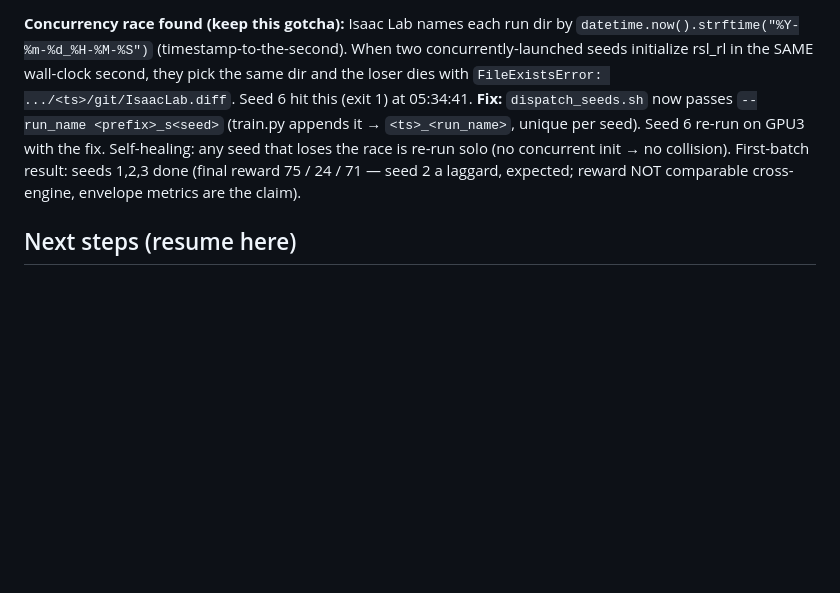
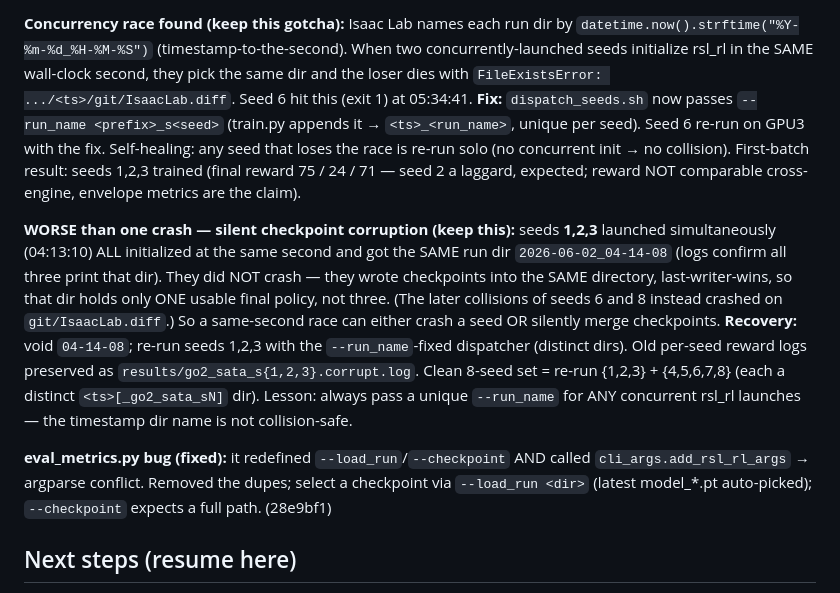
Before and after one commit to Stanley-1013/isaaclab-torque-locomotion, a Markdown page: docs/operations.md, the part around the change. Drawn GitHub-style; blank space fills up the shorter version.

Commit message:
ops: log silent checkpoint-merge corruption (seeds 1-3 shared dir) + recovery plan

```diff
--- a/docs/operations.md
+++ b/docs/operations.md
@@ -251,8 +251,23 @@ same dir and the loser dies with `FileExistsError: .../<ts>/git/IsaacLab.diff`.
 (exit 1) at 05:34:41. **Fix:** `dispatch_seeds.sh` now passes `--run_name <prefix>_s<seed>`
 (train.py appends it → `<ts>_<run_name>`, unique per seed). Seed 6 re-run on GPU3 with the fix.
 Self-healing: any seed that loses the race is re-run solo (no concurrent init → no collision).
-First-batch result: seeds 1,2,3 done (final reward 75 / 24 / 71 — seed 2 a laggard, expected;
+First-batch result: seeds 1,2,3 trained (final reward 75 / 24 / 71 — seed 2 a laggard, expected;
 reward NOT comparable cross-engine, envelope metrics are the claim).
+
+**WORSE than one crash — silent checkpoint corruption (keep this):** seeds **1,2,3** launched
+simultaneously (04:13:10) ALL initialized at the same second and got the SAME run dir
+`2026-06-02_04-14-08` (logs confirm all three print that dir). They did NOT crash — they wrote
+checkpoints into the SAME directory, last-writer-wins, so that dir holds only ONE usable final
+policy, not three. (The later collisions of seeds 6 and 8 instead crashed on `git/IsaacLab.diff`.)
+So a same-second race can either crash a seed OR silently merge checkpoints. **Recovery:** void
+`04-14-08`; re-run seeds 1,2,3 with the `--run_name`-fixed dispatcher (distinct dirs). Old per-seed
+reward logs preserved as `results/go2_sata_s{1,2,3}.corrupt.log`. Clean 8-seed set = re-run
+{1,2,3} + {4,5,6,7,8} (each a distinct `<ts>[_go2_sata_sN]` dir). Lesson: always pass a unique
+`--run_name` for ANY concurrent rsl_rl launches — the timestamp dir name is not collision-safe.
+
+**eval_metrics.py bug (fixed):** it redefined `--load_run`/`--checkpoint` AND called
+`cli_args.add_rsl_rl_args` → argparse conflict. Removed the dupes; select a checkpoint via
+`--load_run <dir>` (latest model_*.pt auto-picked); `--checkpoint` expects a full path. (28e9bf1)
 
 ## Next steps (resume here)
 1. **Finish C1** — wait for 8 seeds; record final mean±std reward; render a
```
